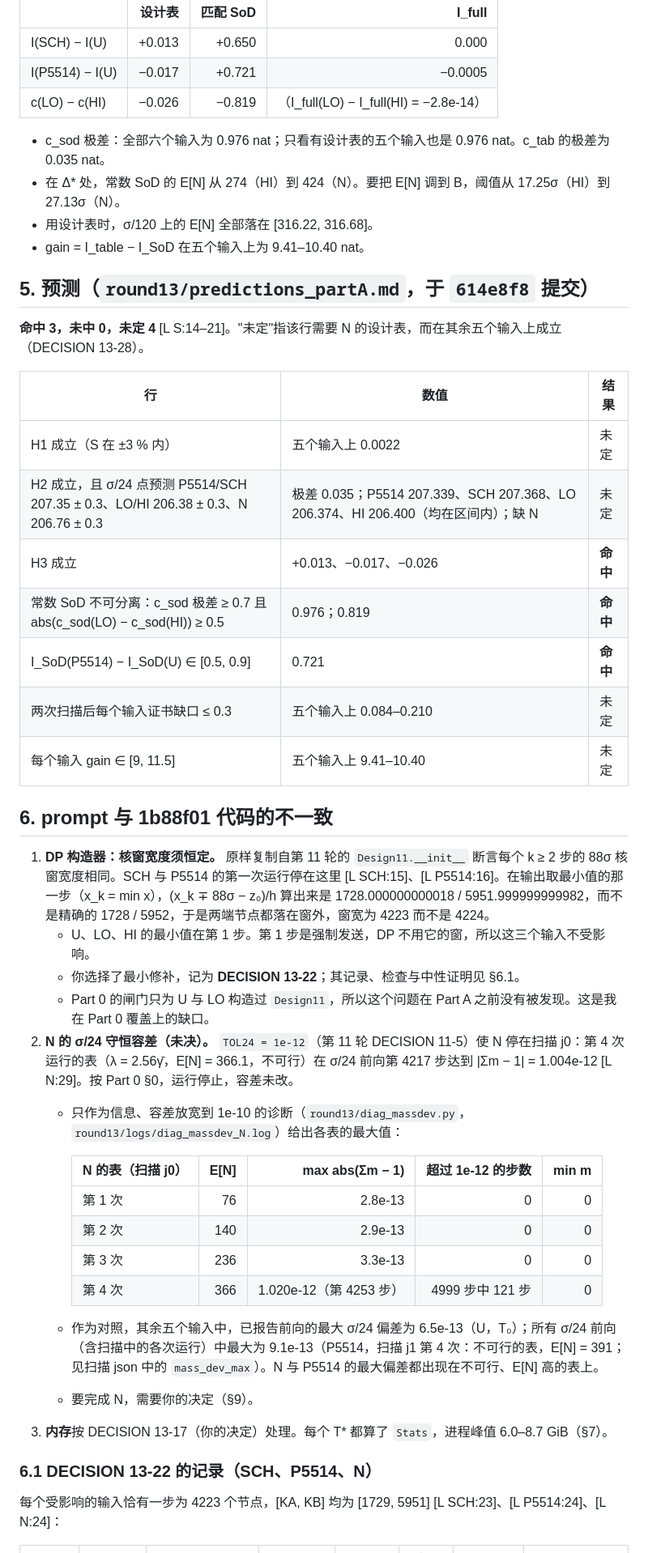
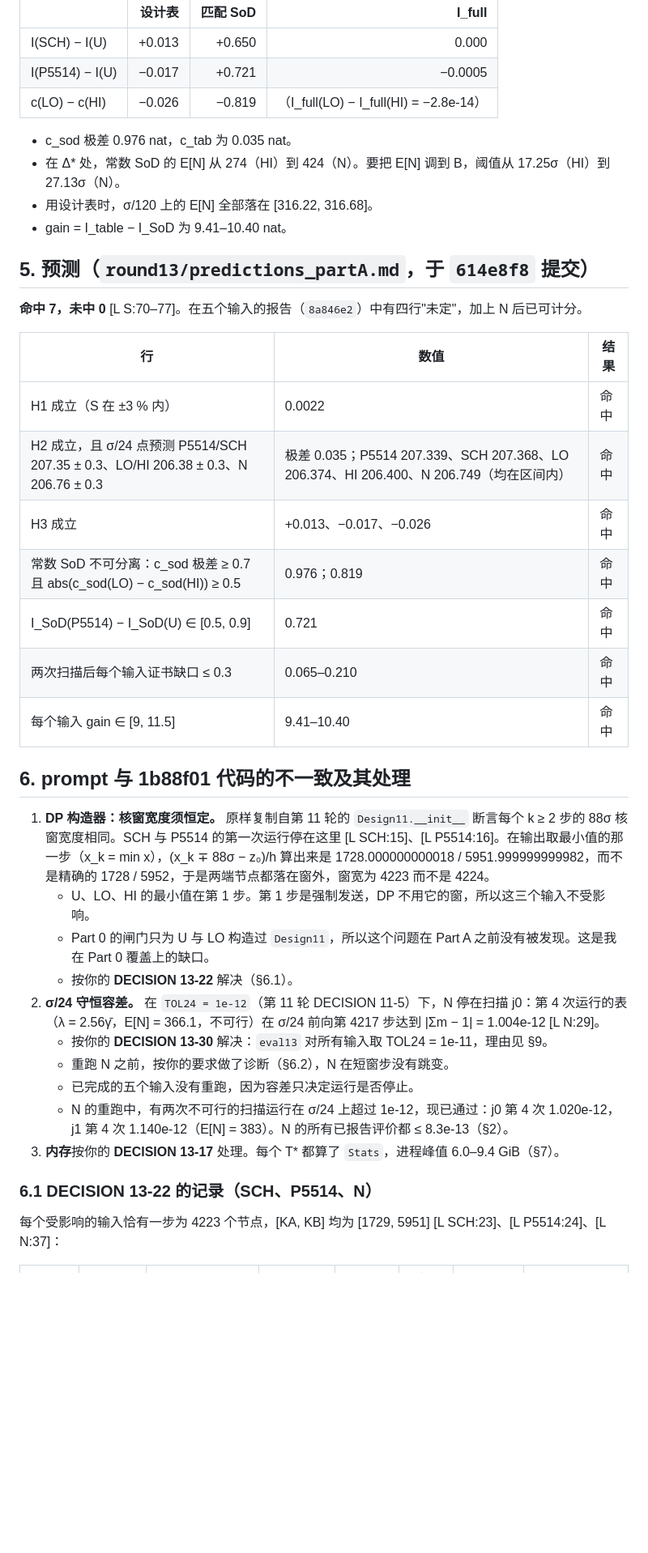
Before and after one commit to lyl-715/SYS-ID, a Markdown page: reports_CN/report_round13_partA_CN.md, the part around one of its changes. Shown at 81% size. Drawn GitHub-style; blank space fills up the shorter version.

```diff
--- a/reports_CN/report_round13_partA_CN.md
+++ b/reports_CN/report_round13_partA_CN.md
@@ -98,48 +111,41 @@ date: "2026-11-10"
 | I(P5514) − I(U) | −0.017 | +0.721 | −0.0005 |
 | c(LO) − c(HI) | −0.026 | −0.819 | （I_full(LO) − I_full(HI) = −2.8e-14） |
 
-- c_sod 极差：全部六个输入为 0.976 nat；只看有设计表的五个输入也是 0.976 nat。c_tab 的极差为 0.035 nat。
+- c_sod 极差 0.976 nat，c_tab 为 0.035 nat。
 - 在 Δ\* 处，常数 SoD 的 E[N] 从 274（HI）到 424（N）。要把 E[N] 调到 B，阈值从 17.25σ（HI）到 27.13σ（N）。
 - 用设计表时，σ/120 上的 E[N] 全部落在 [316.22, 316.68]。
-- gain = I_table − I_SoD 在五个输入上为 9.41–10.40 nat。
+- gain = I_table − I_SoD 为 9.41–10.40 nat。
 
 ## 5. 预测（`round13/predictions_partA.md`，于 `614e8f8` 提交）
 
-**命中 3，未中 0，未定 4** [L S:14–21]。"未定"指该行需要 N 的设计表，而在其余五个输入上成立（DECISION 13-28）。
+**命中 7，未中 0** [L S:70–77]。在五个输入的报告（`8a846e2`）中有四行"未定"，加上 N 后已可计分。
 
 | 行 | 数值 | 结果 |
 |---|---|---|
-| H1 成立（S 在 ±3 % 内） | 五个输入上 0.0022 | 未定 |
-| H2 成立，且 σ/24 点预测 P5514/SCH 207.35 ± 0.3、LO/HI 206.38 ± 0.3、N 206.76 ± 0.3 | 极差 0.035；P5514 207.339、SCH 207.368、LO 206.374、HI 206.400（均在区间内）；缺 N | 未定 |
-| H3 成立 | +0.013、−0.017、−0.026 | **命中** |
-| 常数 SoD 不可分离：c_sod 极差 ≥ 0.7 且 abs(c_sod(LO) − c_sod(HI)) ≥ 0.5 | 0.976；0.819 | **命中** |
-| I_SoD(P5514) − I_SoD(U) ∈ [0.5, 0.9] | 0.721 | **命中** |
-| 两次扫描后每个输入证书缺口 ≤ 0.3 | 五个输入上 0.084–0.210 | 未定 |
-| 每个输入 gain ∈ [9, 11.5] | 五个输入上 9.41–10.40 | 未定 |
+| H1 成立（S 在 ±3 % 内） | 0.0022 | 命中 |
+| H2 成立，且 σ/24 点预测 P5514/SCH 207.35 ± 0.3、LO/HI 206.38 ± 0.3、N 206.76 ± 0.3 | 极差 0.035；P5514 207.339、SCH 207.368、LO 206.374、HI 206.400、N 206.749（均在区间内） | 命中 |
+| H3 成立 | +0.013、−0.017、−0.026 | 命中 |
+| 常数 SoD 不可分离：c_sod 极差 ≥ 0.7 且 abs(c_sod(LO) − c_sod(HI)) ≥ 0.5 | 0.976；0.819 | 命中 |
+| I_SoD(P5514) − I_SoD(U) ∈ [0.5, 0.9] | 0.721 | 命中 |
+| 两次扫描后每个输入证书缺口 ≤ 0.3 | 0.065–0.210 | 命中 |
+| 每个输入 gain ∈ [9, 11.5] | 9.41–10.40 | 命中 |
 
-## 6. prompt 与 1b88f01 代码的不一致
+## 6. prompt 与 1b88f01 代码的不一致及其处理
 
 1. **DP 构造器：核窗宽度须恒定。** 原样复制自第 11 轮的 `Design11.__init__` 断言每个 k ≥ 2 步的 88σ 核窗宽度相同。SCH 与 P5514 的第一次运行停在这里 [L SCH:15]、[L P5514:16]。在输出取最小值的那一步（x_k = min x），(x_k ∓ 88σ − z₀)/h 算出来是 1728.000000000018 / 5951.999999999982，而不是精确的 1728 / 5952，于是两端节点都落在窗外，窗宽为 4223 而不是 4224。
    - U、LO、HI 的最小值在第 1 步。第 1 步是强制发送，DP 不用它的窗，所以这三个输入不受影响。
-   - 你选择了最小修补，记为 **DECISION 13-22**；其记录、检查与中性证明见 §6.1。
    - Part 0 的闸门只为 U 与 LO 构造过 `Design11`，所以这个问题在 Part A 之前没有被发现。这是我在 Part 0 覆盖上的缺口。
-2. **N 的 σ/24 守恒容差（未决）。** `TOL24 = 1e-12`（第 11 轮 DECISION 11-5）使 N 停在扫描 j0：第 4 次运行的表（λ = 2.56γ̄，E[N] = 366.1，不可行）在 σ/24 前向第 4217 步达到 \|Σm − 1\| = 1.004e-12 [L N:29]。按 Part 0 §0，运行停止，容差未改。
-   - 只作为信息、容差放宽到 1e-10 的诊断（`round13/diag_massdev.py`，`round13/logs/diag_massdev_N.log`）给出各表的最大值：
-
-     | N 的表（扫描 j0） | E[N] | max abs(Σm − 1) | 超过 1e-12 的步数 | min m |
-     |---|---:|---:|---:|---:|
-     | 第 1 次 | 76 | 2.8e-13 | 0 | 0 |
-     | 第 2 次 | 140 | 2.9e-13 | 0 | 0 |
-     | 第 3 次 | 236 | 3.3e-13 | 0 | 0 |
-     | 第 4 次 | 366 | 1.020e-12（第 4253 步） | 4999 步中 121 步 | 0 |
-
-   - 作为对照，其余五个输入中，已报告前向的最大 σ/24 偏差为 6.5e-13（U，T₀）；所有 σ/24 前向（含扫描中的各次运行）中最大为 9.1e-13（P5514，扫描 j1 第 4 次：不可行的表，E[N] = 391；见扫描 json 中的 `mass_dev_max`）。N 与 P5514 的最大偏差都出现在不可行、E[N] 高的表上。
-   - 要完成 N，需要你的决定（§9）。
-3. **内存**按 DECISION 13-17（你的决定）处理。每个 T\* 都算了 `Stats`，进程峰值 6.0–8.7 GiB（§7）。
+   - 按你的 **DECISION 13-22** 解决（§6.1）。
+2. **σ/24 守恒容差。** 在 `TOL24 = 1e-12`（第 11 轮 DECISION 11-5）下，N 停在扫描 j0：第 4 次运行的表（λ = 2.56γ̄，E[N] = 366.1，不可行）在 σ/24 前向第 4217 步达到 \|Σm − 1\| = 1.004e-12 [L N:29]。
+   - 按你的 **DECISION 13-30** 解决：`eval13` 对所有输入取 TOL24 = 1e-11，理由见 §9。
+   - 重跑 N 之前，按你的要求做了诊断（§6.2），N 在短窗步没有跳变。
+   - 已完成的五个输入没有重跑，因为容差只决定运行是否停止。
+   - N 的重跑中，有两次不可行的扫描运行在 σ/24 上超过 1e-12，现已通过：j0 第 4 次 1.020e-12，j1 第 4 次 1.140e-12（E[N] = 383）。N 的所有已报告评价都 ≤ 8.3e-13（§2）。
+3. **内存**按你的 **DECISION 13-17** 处理。每个 T\* 都算了 `Stats`，进程峰值 6.0–9.4 GiB（§7）。
 
 ### 6.1 DECISION 13-22 的记录（SCH、P5514、N）
 
-每个受影响的输入恰有一步为 4223 个节点，[KA, KB] 均为 [1729, 5951] [L SCH:23]、[L P5514:24]、[L N:24]：
+每个受影响的输入恰有一步为 4223 个节点，[KA, KB] 均为 [1729, 5951] [L SCH:23]、[L P5514:24]、[L N:37]：
 
 | 输入 | 步 k（输出最小值） | 丢失的端点（相对精确算术下的窗 [1728, 5952]） | 补零项 | KA − 1 与 KB + 1 处的核 | 补零行 = 评价器的核 | 顺序求和 | 缓存范围外的极限检查 |
 |---|---:|---|---|---|---|---|---|
```
Also changed, not shown: other parts of reports_CN/report_round13_partA_CN.md (+82 -56 lines), reports_CN/report_round13_partA_EN.md (+103 -84 lines).
